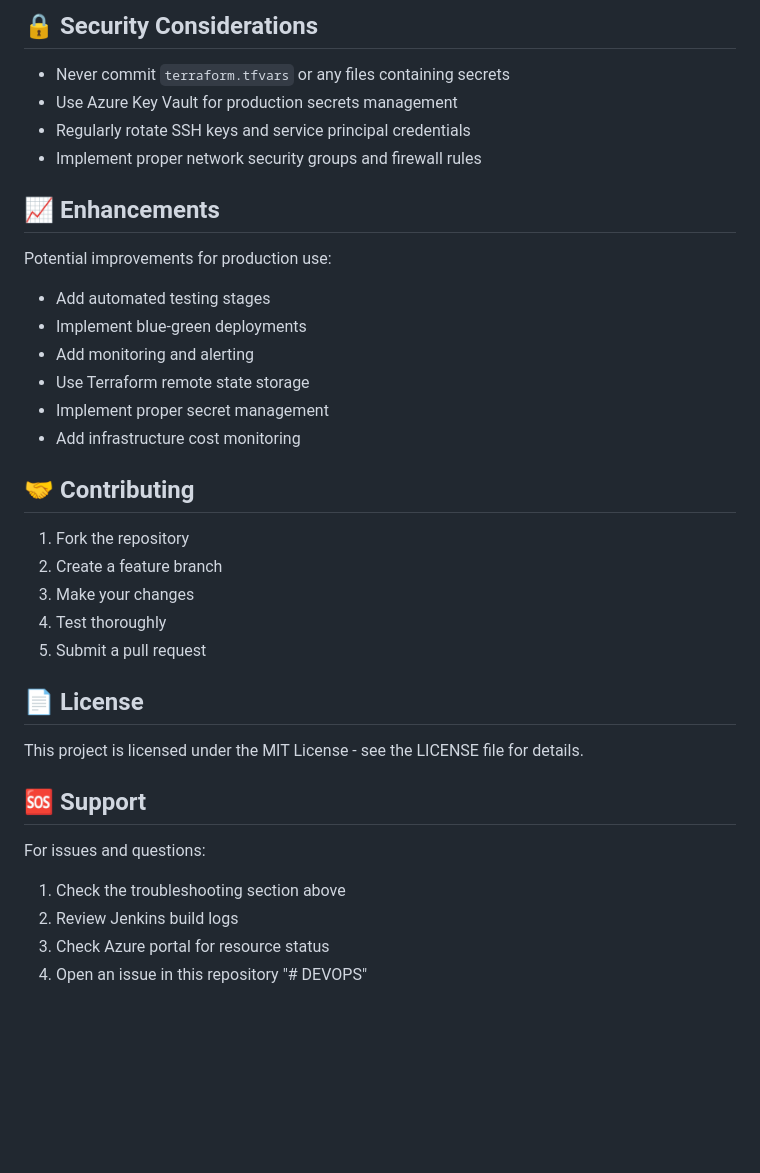
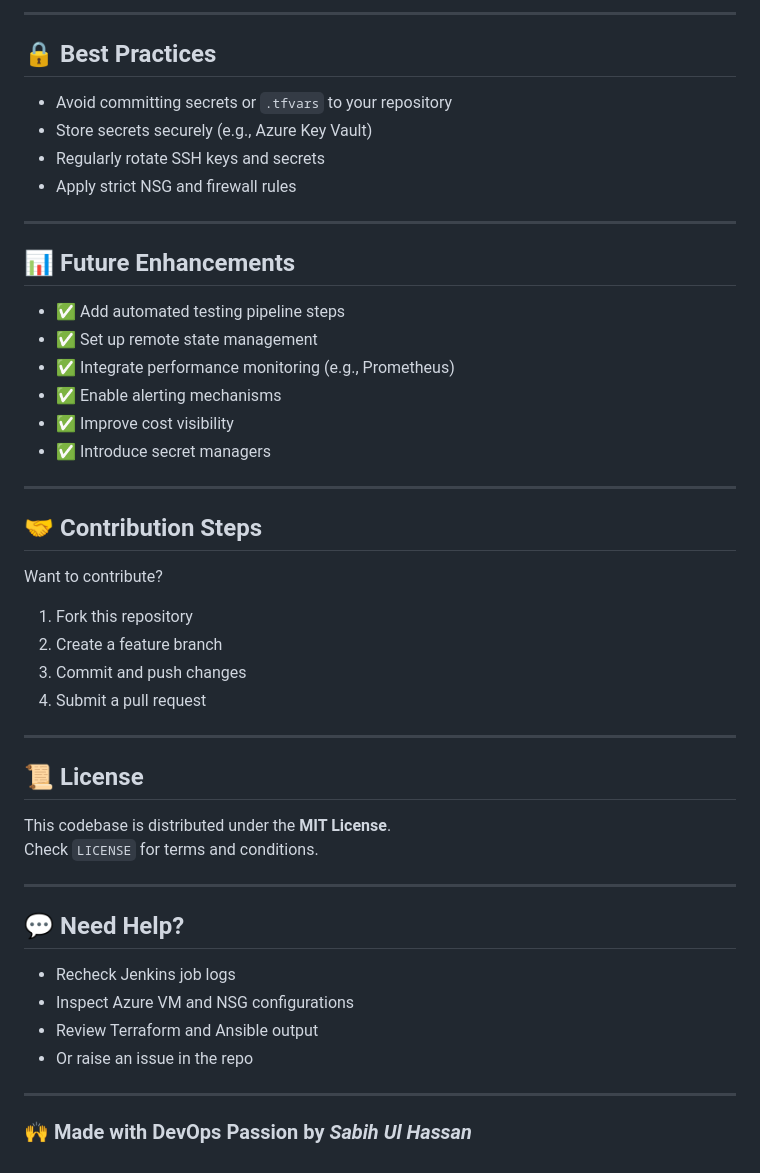
Before and after one commit to iamsabby/Devops-Project, a Markdown page: README.md, the part around one of its changes. GitHub-like rendering; blank space fills up the shorter version.

Commit message:
1st commit

````diff
--- a/README.md
+++ b/README.md
@@ -149,40 +168,52 @@ az group delete --name your-devops-pipeline-rg --yes --no-wait
 ```
 
-## 🔒 Security Considerations
+---
 
-- Never commit `terraform.tfvars` or any files containing secrets
-- Use Azure Key Vault for production secrets management
-- Regularly rotate SSH keys and service principal credentials
-- Implement proper network security groups and firewall rules
+## 🔒 Best Practices
 
-## 📈 Enhancements
+- Avoid committing secrets or `.tfvars` to your repository
+- Store secrets securely (e.g., Azure Key Vault)
+- Regularly rotate SSH keys and secrets
+- Apply strict NSG and firewall rules
 
-Potential improvements for production use:
+---
 
-- Add automated testing stages
-- Implement blue-green deployments
-- Add monitoring and alerting
-- Use Terraform remote state storage
-- Implement proper secret management
-- Add infrastructure cost monitoring
+## 📊 Future Enhancements
 
-## 🤝 Contributing
+- ✅ Add automated testing pipeline steps
+- ✅ Set up remote state management
+- ✅ Integrate performance monitoring (e.g., Prometheus)
+- ✅ Enable alerting mechanisms
+- ✅ Improve cost visibility
+- ✅ Introduce secret managers
 
-1. Fork the repository
+---
+
+## 🤝 Contribution Steps
+
+Want to contribute?
+
+1. Fork this repository
 2. Create a feature branch
-3. Make your changes
-4. Test thoroughly
-5. Submit a pull request
+3. Commit and push changes
+4. Submit a pull request
 
-## 📄 License
+---
 
-This project is licensed under the MIT License - see the LICENSE file for details.
+## 📜 License
 
-## 🆘 Support
+This codebase is distributed under the **MIT License**.
+Check `LICENSE` for terms and conditions.
 
-For issues and questions:
-1. Check the troubleshooting section above
-2. Review Jenkins build logs
-3. Check Azure portal for resource status
-4. Open an issue in this repository
-"# DEVOPS"
+---
+
+## 💬 Need Help?
+
+- Recheck Jenkins job logs
+- Inspect Azure VM and NSG configurations
+- Review Terraform and Ansible output
+- Or raise an issue in the repo
+
+---
+
+### 🙌 Made with DevOps Passion by *Sabih Ul Hassan*
````
Also changed, not shown: other parts of README.md (+103 -84 lines).
